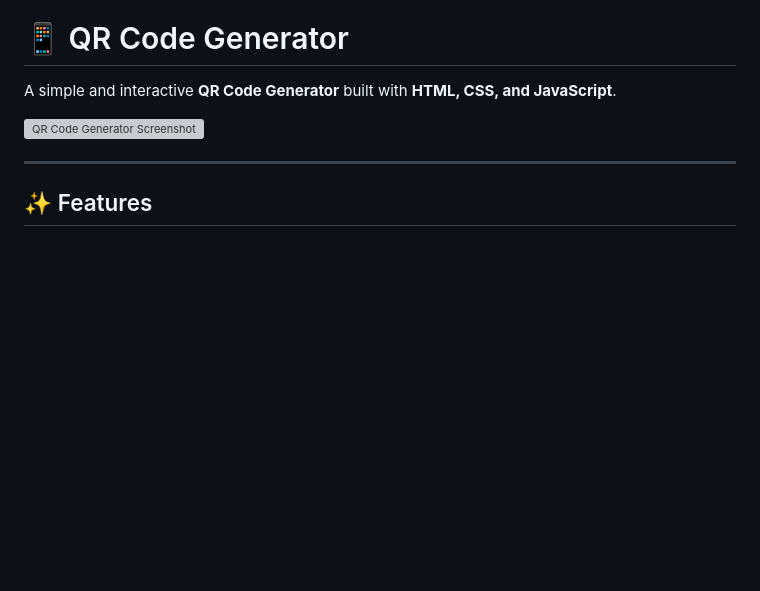
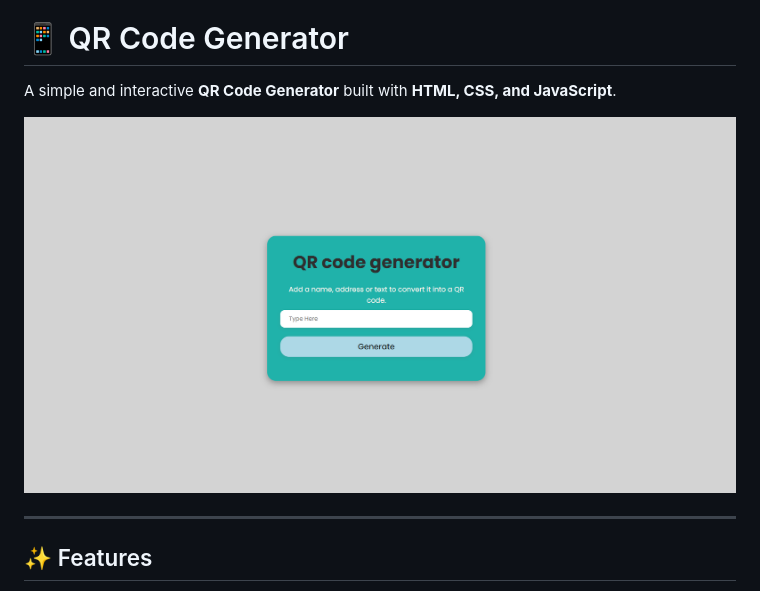
Before and after one commit to Emanullah-Muhabati/QR-Code-Generator, a Markdown page: README.md, the part around one of its changes. Drawn GitHub-style; pictures changed too: qr code.png (added); blank space fills up the shorter version; grey boxes are pictures that could not be loaded.

```diff
--- a/README.md
+++ b/README.md
@@ -2,7 +2,7 @@
 
 A simple and interactive **QR Code Generator** built with **HTML, CSS, and JavaScript**.
 
-![QR Code Generator Screenshot](assets/demo.png)
+![QR Code Generator Screenshot](./qr%20code.png)
 
 ---
 
```
Also changed, not shown: other parts of README.md (+1 -1 lines).
